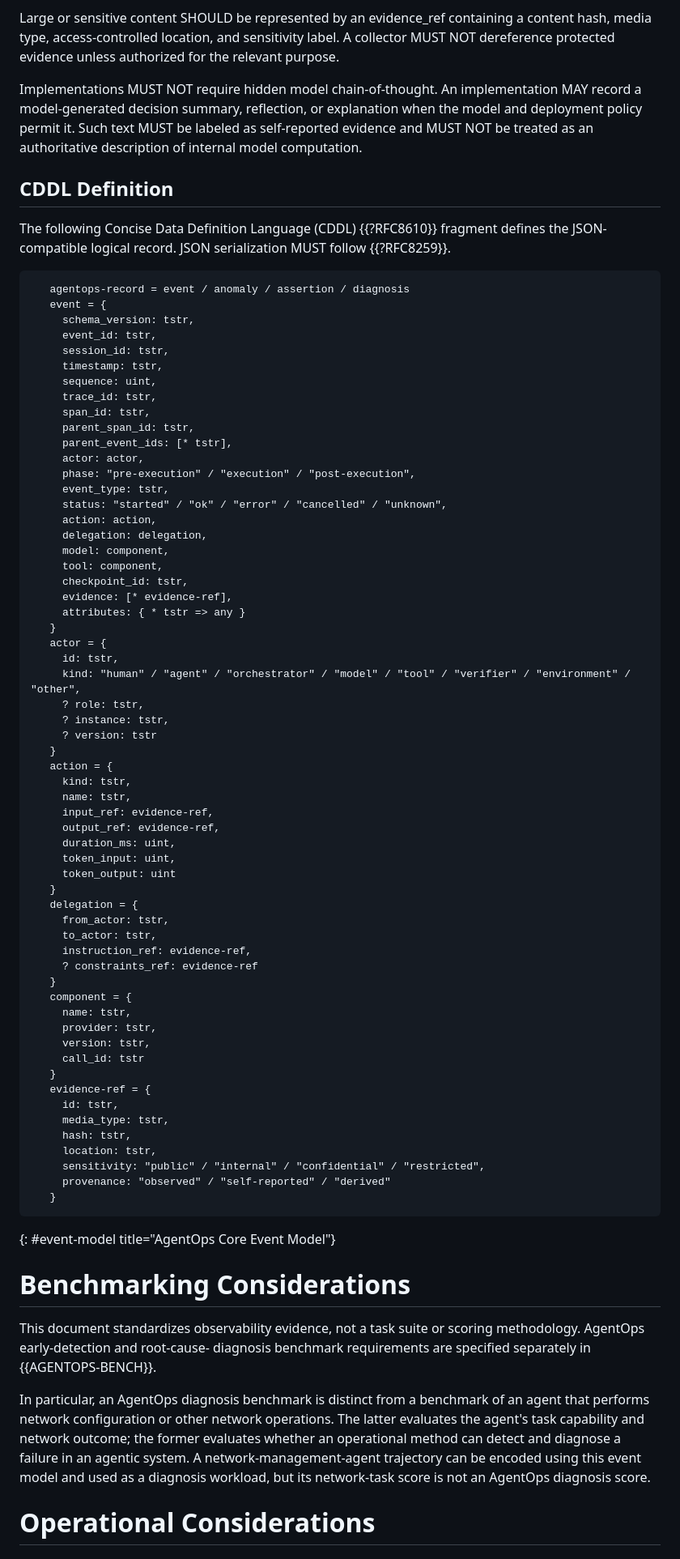
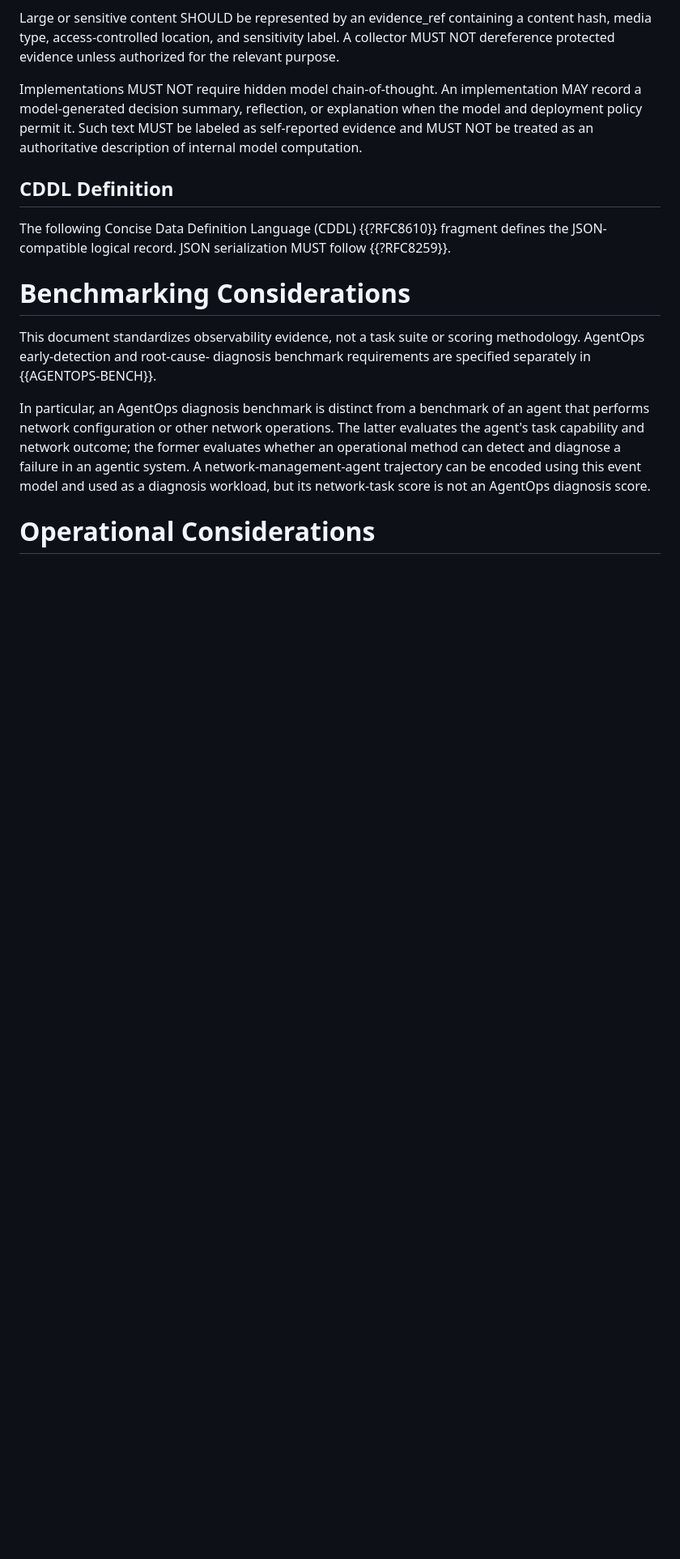
Before and after one commit to billwuqin/agentops-observability, a Markdown page: draft-pei-opsawg-agentops-observability.md, the part around the change. Shown at 81% size. GitHub-like rendering; blank space fills up the shorter version.

```diff
--- a/draft-pei-opsawg-agentops-observability.md
+++ b/draft-pei-opsawg-agentops-observability.md
@@ -347,68 +347,6 @@ carried by existing telemetry systems.
    fragment defines the JSON-compatible logical record.  JSON
    serialization MUST follow {{?RFC8259}}.
 
-~~~~
-   agentops-record = event / anomaly / assertion / diagnosis
-   event = {
-     schema_version: tstr,
-     event_id: tstr,
-     session_id: tstr,
-     timestamp: tstr,
-     sequence: uint,
-     trace_id: tstr,
-     span_id: tstr,
-     parent_span_id: tstr,
-     parent_event_ids: [* tstr],
-     actor: actor,
-     phase: "pre-execution" / "execution" / "post-execution",
-     event_type: tstr,
-     status: "started" / "ok" / "error" / "cancelled" / "unknown",
-     action: action,
-     delegation: delegation,
-     model: component,
-     tool: component,
-     checkpoint_id: tstr,
-     evidence: [* evidence-ref],
-     attributes: { * tstr => any }
-   }
-   actor = {
-     id: tstr,
-     kind: "human" / "agent" / "orchestrator" / "model" / "tool" / "verifier" / "environment" / "other",
-     ? role: tstr,
-     ? instance: tstr,
-     ? version: tstr
-   }
-   action = {
-     kind: tstr,
-     name: tstr,
-     input_ref: evidence-ref,
-     output_ref: evidence-ref,
-     duration_ms: uint,
-     token_input: uint,
-     token_output: uint
-   }
-   delegation = {
-     from_actor: tstr,
-     to_actor: tstr,
-     instruction_ref: evidence-ref,
-     ? constraints_ref: evidence-ref
-   }
-   component = {
-     name: tstr,
-     provider: tstr,
-     version: tstr,
-     call_id: tstr
-   }
-   evidence-ref = {
-     id: tstr,
-     media_type: tstr,
-     hash: tstr,
-     location: tstr,
-     sensitivity: "public" / "internal" / "confidential" / "restricted",
-     provenance: "observed" / "self-reported" / "derived"
-   }
-~~~~
-{: #event-model title="AgentOps Core Event Model"}
 
 #  Benchmarking Considerations
 
```
